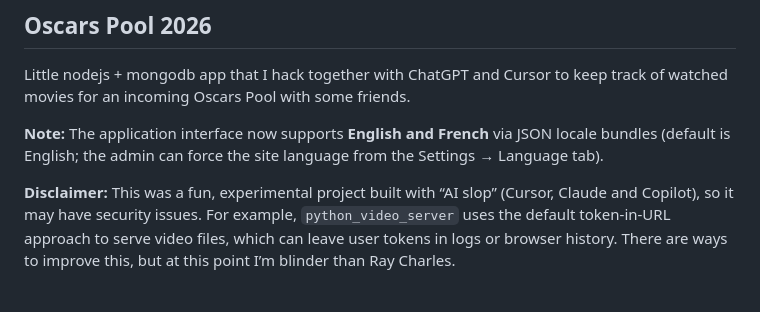
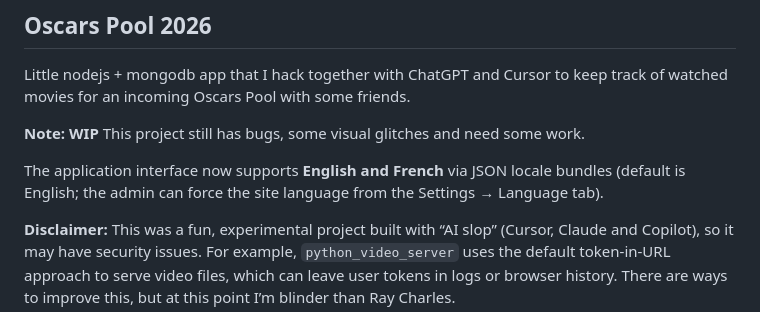
Before and after one commit to quoije/oscars-pool, a Markdown page: README.md, the part around the change. GitHub-like rendering; blank space fills up the shorter version.

Commit message:
Update README with project status and language support
Added a WIP note about project status and bugs.

```diff
--- a/README.md
+++ b/README.md
@@ -1,7 +1,10 @@
 ## Oscars Pool 2026
 Little nodejs + mongodb app that I hack together with ChatGPT and Cursor to keep track of watched movies for an incoming Oscars Pool with some friends.
 
-**Note:** The application interface now supports **English and French** via JSON locale bundles (default is English; the admin can force the site language from the Settings → Language tab).
+**Note:**
+**WIP** This project still has bugs, some visual glitches and need some work.
+
+The application interface now supports **English and French** via JSON locale bundles (default is English; the admin can force the site language from the Settings → Language tab).
 
 **Disclaimer:** This was a fun, experimental project built with “AI slop” (Cursor, Claude and Copilot), so it may have security issues. For example, `python_video_server` uses the default token‑in‑URL approach to serve video files, which can leave user tokens in logs or browser history. There are ways to improve this, but at this point I’m blinder than Ray Charles.
 
```
